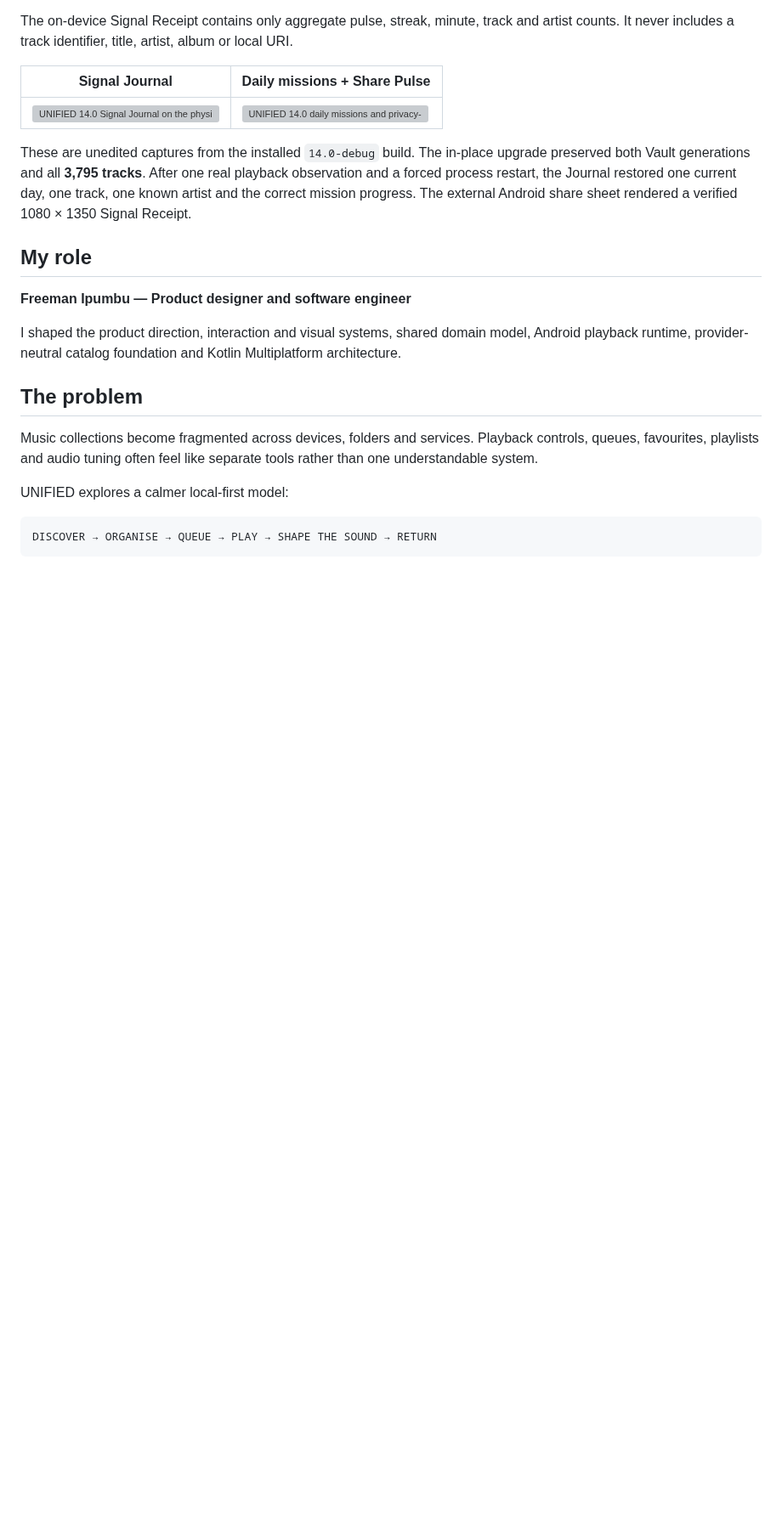
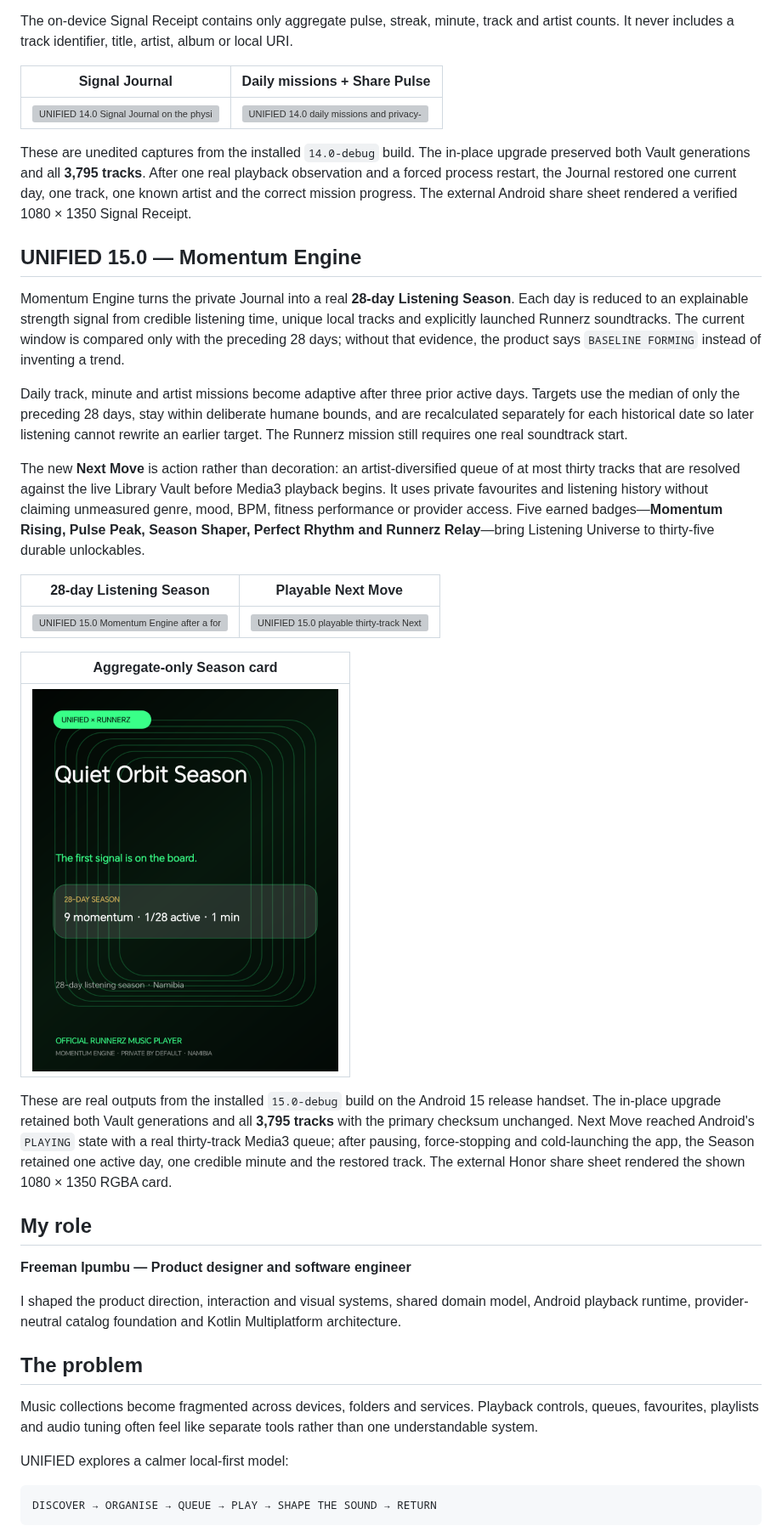
Before and after one commit to freeman-ipumbu/unified-music-case-study, a Markdown page: README.md, the part around one of its changes. Shown at 85% size. GitHub-like rendering; pictures changed too: assets/unified-15-season-card.png (added); blank space fills up the shorter version; grey boxes are pictures that could not be loaded.

Commit message:
Publish UNIFIED 15.0 Momentum Engine case study

```diff
--- a/README.md
+++ b/README.md
@@ -160,6 +160,24 @@ The on-device Signal Receipt contains only aggregate pulse, streak, minute, trac
 
 These are unedited captures from the installed `14.0-debug` build. The in-place upgrade preserved both Vault generations and all **3,795 tracks**. After one real playback observation and a forced process restart, the Journal restored one current day, one track, one known artist and the correct mission progress. The external Android share sheet rendered a verified 1080 × 1350 Signal Receipt.
 
+## UNIFIED 15.0 — Momentum Engine
+
+Momentum Engine turns the private Journal into a real **28-day Listening Season**. Each day is reduced to an explainable strength signal from credible listening time, unique local tracks and explicitly launched Runnerz soundtracks. The current window is compared only with the preceding 28 days; without that evidence, the product says `BASELINE FORMING` instead of inventing a trend.
+
+Daily track, minute and artist missions become adaptive after three prior active days. Targets use the median of only the preceding 28 days, stay within deliberate humane bounds, and are recalculated separately for each historical date so later listening cannot rewrite an earlier target. The Runnerz mission still requires one real soundtrack start.
+
+The new **Next Move** is action rather than decoration: an artist-diversified queue of at most thirty tracks that are resolved against the live Library Vault before Media3 playback begins. It uses private favourites and listening history without claiming unmeasured genre, mood, BPM, fitness performance or provider access. Five earned badges—**Momentum Rising, Pulse Peak, Season Shaper, Perfect Rhythm and Runnerz Relay**—bring Listening Universe to thirty-five durable unlockables.
+
+| 28-day Listening Season | Playable Next Move |
+|---|---|
+| <img src="assets/unified-15-momentum-season.png" width="360" alt="UNIFIED 15.0 Momentum Engine after a forced process restart on Android 15"> | <img src="assets/unified-15-next-move.png" width="360" alt="UNIFIED 15.0 playable thirty-track Next Move and aggregate-only Share Season action"> |
+
+| Aggregate-only Season card |
+|---|
+| <img src="assets/unified-15-season-card.png" width="360" alt="UNIFIED 15.0 privacy-safe 28-day Listening Season share card"> |
+
+These are real outputs from the installed `15.0-debug` build on the Android 15 release handset. The in-place upgrade retained both Vault generations and all **3,795 tracks** with the primary checksum unchanged. Next Move reached Android's `PLAYING` state with a real thirty-track Media3 queue; after pausing, force-stopping and cold-launching the app, the Season retained one active day, one credible minute and the restored track. The external Honor share sheet rendered the shown 1080 × 1350 RGBA card.
+
 ## My role
 
 **Freeman Ipumbu — Product designer and software engineer**
```
Also changed, not shown: other parts of README.md (+8 -7 lines), 2 other files.
